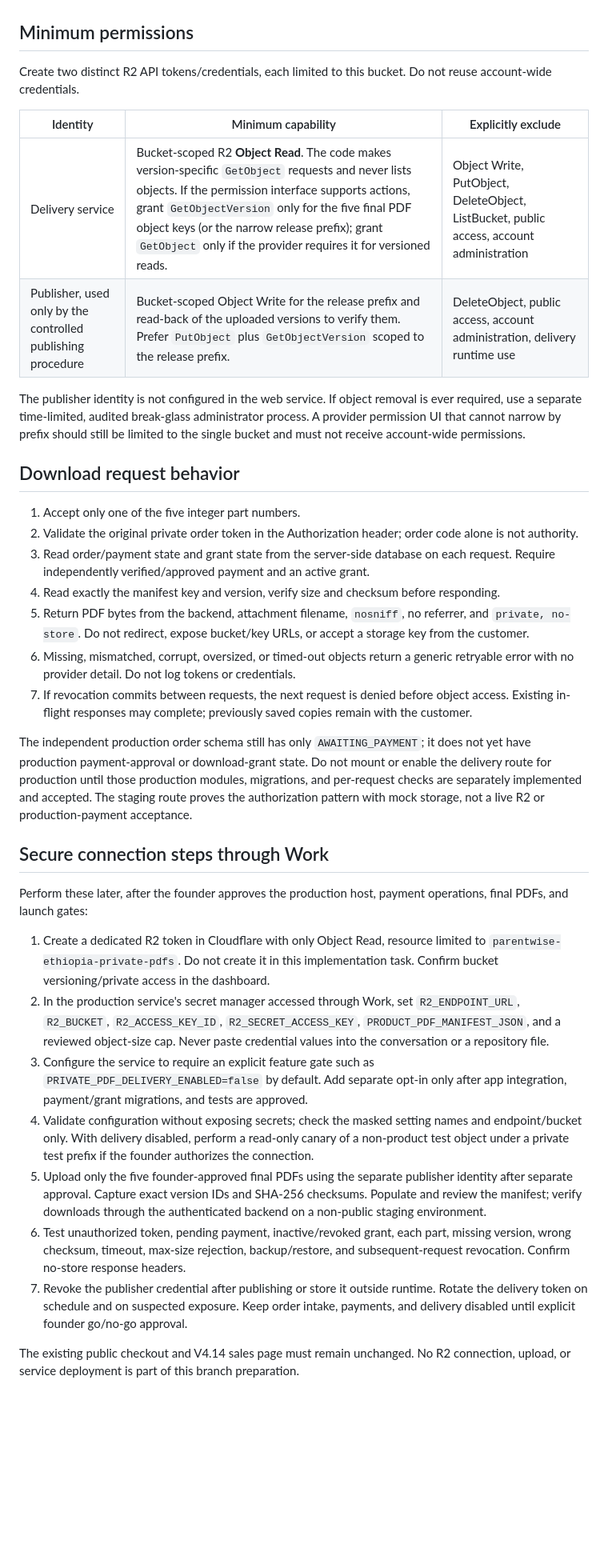
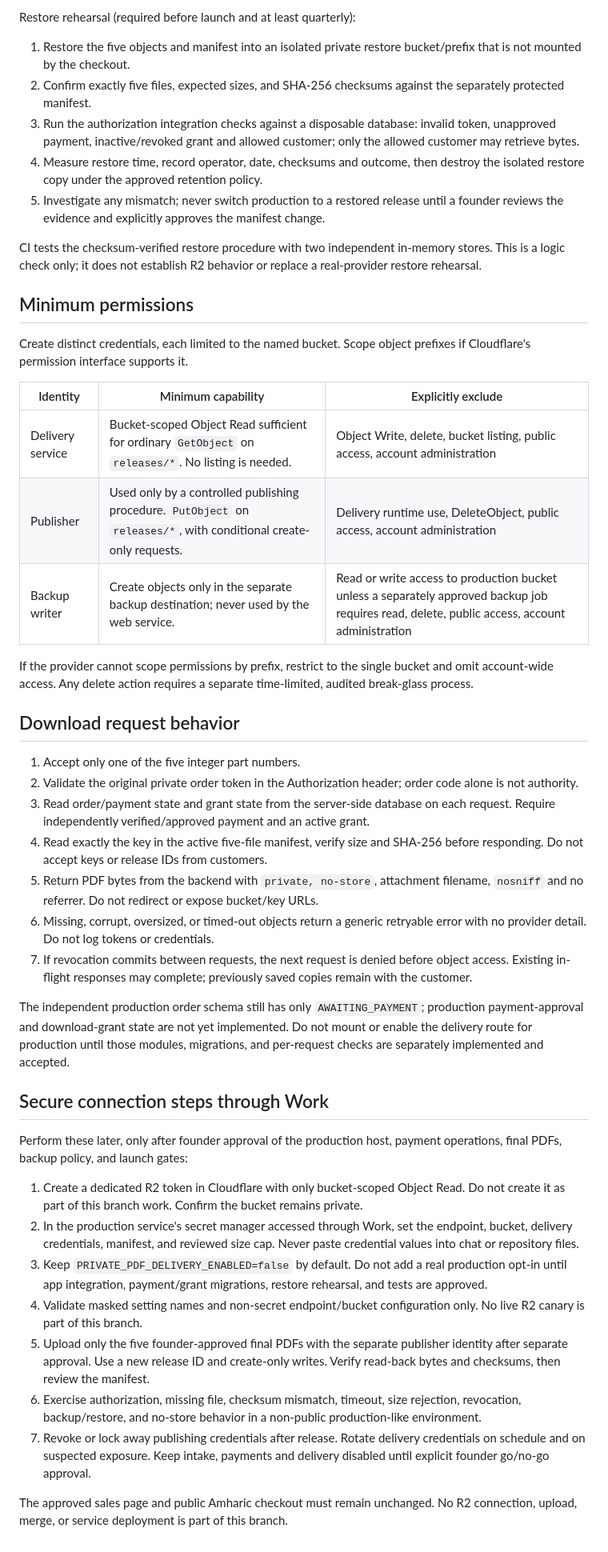
Before and after one commit to BadboyHolly/parentwise-ethiopia-site, a Markdown page: production_checkout/R2-SECURE-DELIVERY.md, the part around one of its changes. Shown at 80% size. Drawn GitHub-style; blank space fills up the shorter version.

Commit message:
Document R2 immutable releases and protected restore

```diff
--- a/production_checkout/R2-SECURE-DELIVERY.md
+++ b/production_checkout/R2-SECURE-DELIVERY.md
@@ -24,37 +44,46 @@ Before first delivery, verify that versioning is enabled on the bucket and that
+Restore rehearsal (required before launch and at least quarterly):
+1. Restore the five objects and manifest into an isolated private restore bucket/prefix that is not mounted by the checkout.
+2. Confirm exactly five files, expected sizes, and SHA-256 checksums against the separately protected manifest.
+3. Run the authorization integration checks against a disposable database: invalid token, unapproved payment, inactive/revoked grant and allowed customer; only the allowed customer may retrieve bytes.
+4. Measure restore time, record operator, date, checksums and outcome, then destroy the isolated restore copy under the approved retention policy.
+5. Investigate any mismatch; never switch production to a restored release until a founder reviews the evidence and explicitly approves the manifest change.
+
+CI tests the checksum-verified restore procedure with two independent in-memory stores. This is a logic check only; it does not establish R2 behavior or replace a real-provider restore rehearsal.
 
 ## Minimum permissions
 
-Create two distinct R2 API tokens/credentials, each limited to this bucket. Do not reuse account-wide credentials.
+Create distinct credentials, each limited to the named bucket. Scope object prefixes if Cloudflare's permission interface supports it.
 
 | Identity | Minimum capability | Explicitly exclude |
 |---|---|---|
-| Delivery service | Bucket-scoped R2 **Object Read**. The code makes version-specific `GetObject` requests and never lists objects. If the permission interface supports actions, grant `GetObjectVersion` only for the five final PDF object keys (or the narrow release prefix); grant `GetObject` only if the provider requires it for versioned reads. | Object Write, PutObject, DeleteObject, ListBucket, public access, account administration |
-| Publisher, used only by the controlled publishing procedure | Bucket-scoped Object Write for the release prefix and read-back of the uploaded versions to verify them. Prefer `PutObject` plus `GetObjectVersion` scoped to the release prefix. | DeleteObject, public access, account administration, delivery runtime use |
+| Delivery service | Bucket-scoped Object Read sufficient for ordinary `GetObject` on `releases/*`. No listing is needed. | Object Write, delete, bucket listing, public access, account administration |
+| Publisher | Used only by a controlled publishing procedure. `PutObject` on `releases/*`, with conditional create-only requests. | Delivery runtime use, DeleteObject, public access, account administration |
+| Backup writer | Create objects only in the separate backup destination; never used by the web service. | Read or write access to production bucket unless a separately approved backup job requires read, delete, public access, account administration |
 
-The publisher identity is not configured in the web service. If object removal is ever required, use a separate time-limited, audited break-glass administrator process. A provider permission UI that cannot narrow by prefix should still be limited to the single bucket and must not receive account-wide permissions.
+If the provider cannot scope permissions by prefix, restrict to the single bucket and omit account-wide access. Any delete action requires a separate time-limited, audited break-glass process.
 
 ## Download request behavior
 
 1. Accept only one of the five integer part numbers.
 2. Validate the original private order token in the Authorization header; order code alone is not authority.
 3. Read order/payment state and grant state from the server-side database on each request. Require independently verified/approved payment and an active grant.
-4. Read exactly the manifest key and version, verify size and checksum before responding.
-5. Return PDF bytes from the backend, attachment filename, `nosniff`, no referrer, and `private, no-store`. Do not redirect, expose bucket/key URLs, or accept a storage key from the customer.
-6. Missing, mismatched, corrupt, oversized, or timed-out objects return a generic retryable error with no provider detail. Do not log tokens or credentials.
+4. Read exactly the key in the active five-file manifest, verify size and SHA-256 before responding. Do not accept keys or release IDs from customers.
+5. Return PDF bytes from the backend with `private, no-store`, attachment filename, `nosniff` and no referrer. Do not redirect or expose bucket/key URLs.
+6. Missing, corrupt, oversized, or timed-out objects return a generic retryable error with no provider detail. Do not log tokens or credentials.
 7. If revocation commits between requests, the next request is denied before object access. Existing in-flight responses may complete; previously saved copies remain with the customer.
 
-The independent production order schema still has only `AWAITING_PAYMENT`; it does not yet have production payment-approval or download-grant state. Do not mount or enable the delivery route for production until those production modules, migrations, and per-request checks are separately implemented and accepted. The staging route proves the authorization pattern with mock storage, not a live R2 or production-payment acceptance.
+The independent production order schema still has only `AWAITING_PAYMENT`; production payment-approval and download-grant state are not yet implemented. Do not mount or enable the delivery route for production until those modules, migrations, and per-request checks are separately implemented and accepted.
 
 ## Secure connection steps through Work
 
-Perform these later, after the founder approves the production host, payment operations, final PDFs, and launch gates:
+Perform these later, only after founder approval of the production host, payment operations, final PDFs, backup policy, and launch gates:
 
-1. Create a dedicated R2 token in Cloudflare with only Object Read, resource limited to `parentwise-ethiopia-private-pdfs`. Do not create it in this implementation task. Confirm bucket versioning/private access in the dashboard.
-2. In the production service's secret manager accessed through Work, set `R2_ENDPOINT_URL`, `R2_BUCKET`, `R2_ACCESS_KEY_ID`, `R2_SECRET_ACCESS_KEY`, `PRODUCT_PDF_MANIFEST_JSON`, and a reviewed object-size cap. Never paste credential values into the conversation or a repository file.
-3. Configure the service to require an explicit feature gate such as `PRIVATE_PDF_DELIVERY_ENABLED=false` by default. Add separate opt-in only after app integration, payment/grant migrations, and tests are approved.
-4. Validate configuration without exposing secrets; check the masked setting names and endpoint/bucket only. With delivery disabled, perform a read-only canary of a non-product test object under a private test prefix if the founder authorizes the connection.
-5. Upload only the five founder-approved final PDFs using the separate publisher identity after separate approval. Capture exact version IDs and SHA-256 checksums. Populate and review the manifest; verify downloads through the authenticated backend on a non-public staging environment.
-6. Test unauthorized token, pending payment, inactive/revoked grant, each part, missing version, wrong checksum, timeout, max-size rejection, backup/restore, and subsequent-request revocation. Confirm no-store response headers.
-7. Revoke the publisher credential after publishing or store it outside runtime. Rotate the delivery token on schedule and on suspected exposure. Keep order intake, payments, and delivery disabled until explicit founder go/no-go approval.
+1. Create a dedicated R2 token in Cloudflare with only bucket-scoped Object Read. Do not create it as part of this branch work. Confirm the bucket remains private.
+2. In the production service's secret manager accessed through Work, set the endpoint, bucket, delivery credentials, manifest, and reviewed size cap. Never paste credential values into chat or repository files.
+3. Keep `PRIVATE_PDF_DELIVERY_ENABLED=false` by default. Do not add a real production opt-in until app integration, payment/grant migrations, restore rehearsal, and tests are approved.
+4. Validate masked setting names and non-secret endpoint/bucket configuration only. No live R2 canary is part of this branch.
+5. Upload only the five founder-approved final PDFs with the separate publisher identity after separate approval. Use a new release ID and create-only writes. Verify read-back bytes and checksums, then review the manifest.
+6. Exercise authorization, missing file, checksum mismatch, timeout, size rejection, revocation, backup/restore, and no-store behavior in a non-public production-like environment.
+7. Revoke or lock away publishing credentials after release. Rotate delivery credentials on schedule and on suspected exposure. Keep intake, payments and delivery disabled until explicit founder go/no-go approval.
 
-The existing public checkout and V4.14 sales page must remain unchanged. No R2 connection, upload, or service deployment is part of this branch preparation.
+The approved sales page and public Amharic checkout must remain unchanged. No R2 connection, upload, merge, or service deployment is part of this branch.
```
Also changed, not shown: other parts of production_checkout/R2-SECURE-DELIVERY.md (+28 -8 lines).
